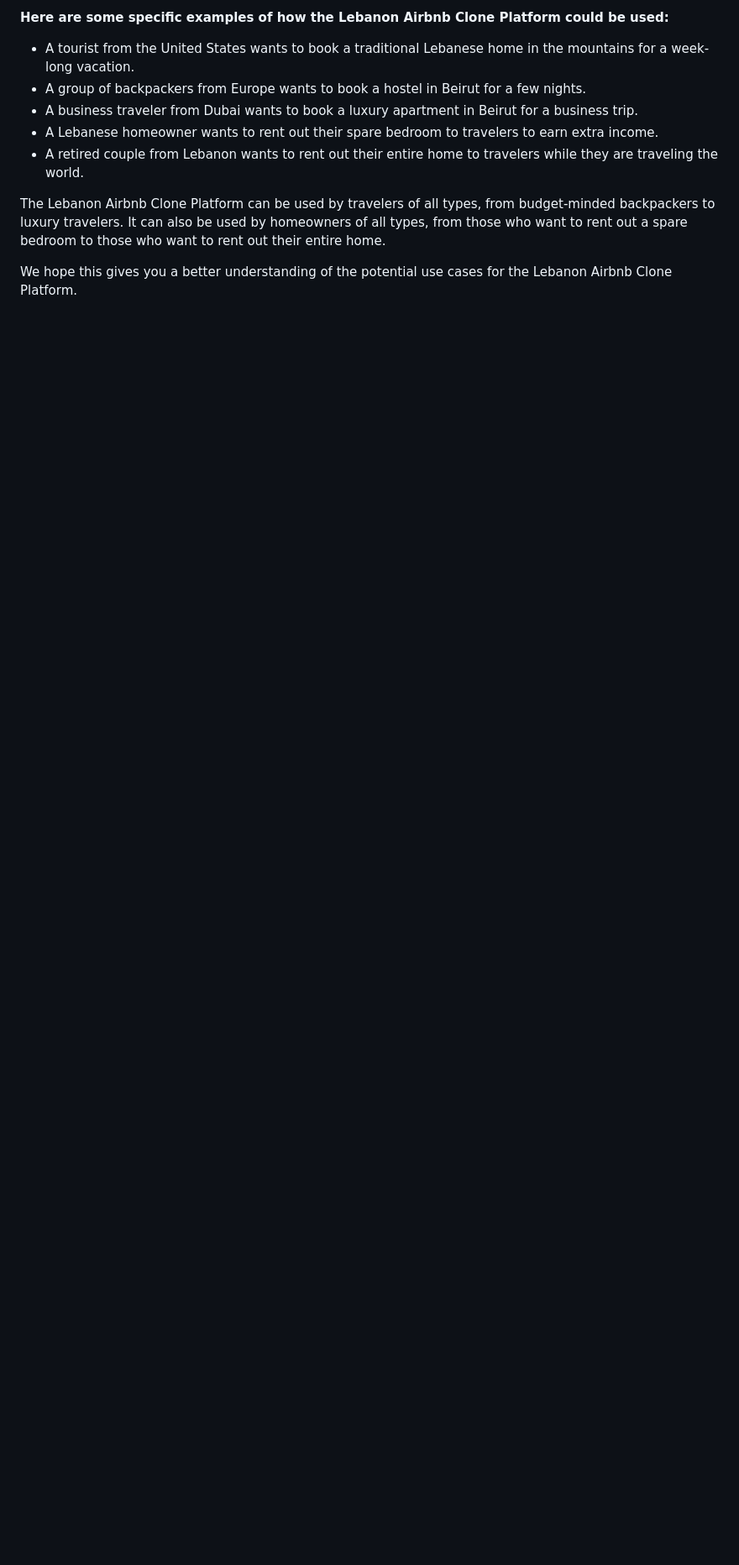
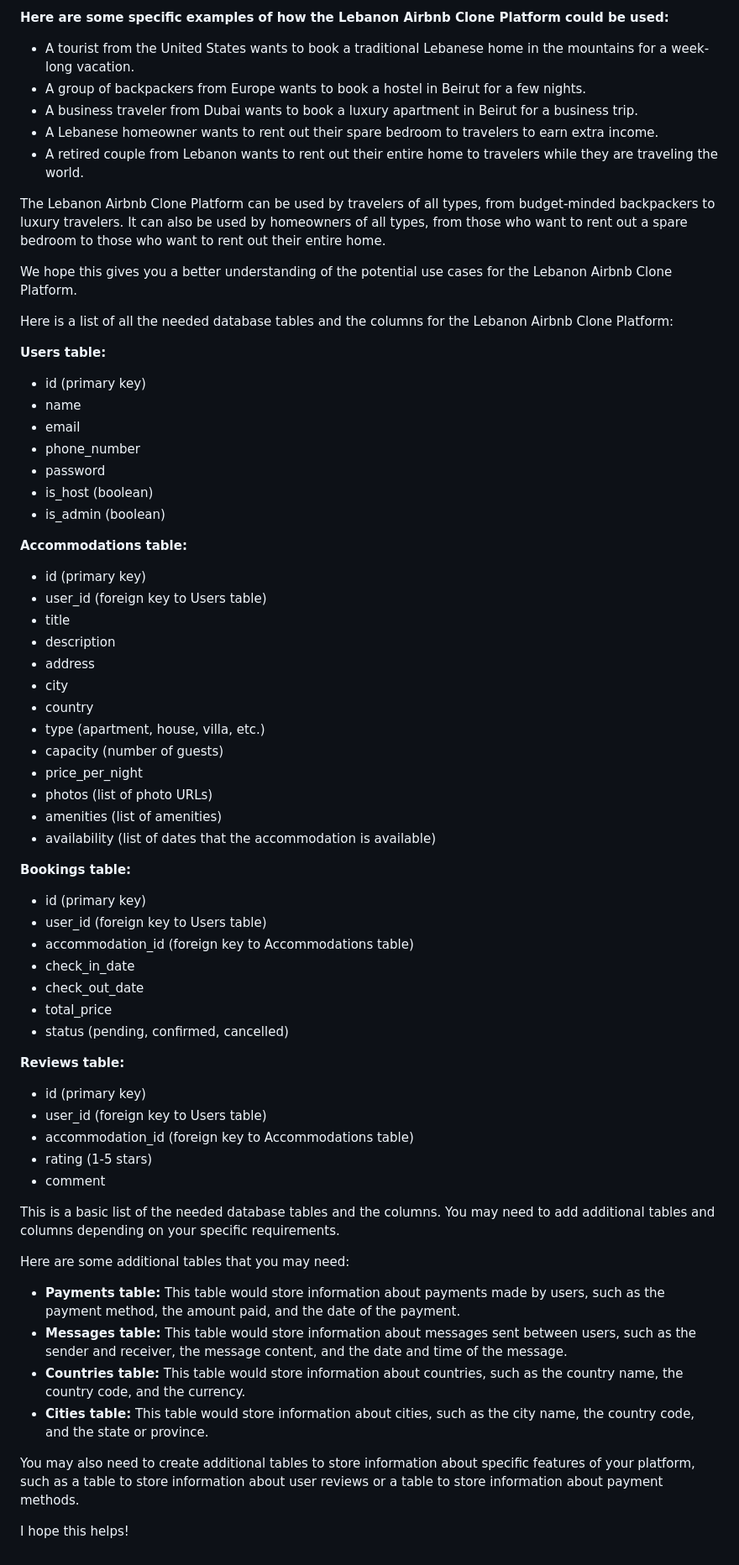
Before and after one commit to Halyoon/LeBnB, a Markdown page: README.md, the part around the change. Shown at 84% size. GitHub-like rendering; blank space fills up the shorter version.

```diff
--- a/README.md
+++ b/README.md
@@ -138,3 +138,62 @@ Here are some use cases for the Lebanon Airbnb Clone Platform:
 The Lebanon Airbnb Clone Platform can be used by travelers of all types, from budget-minded backpackers to luxury travelers. It can also be used by homeowners of all types, from those who want to rent out a spare bedroom to those who want to rent out their entire home.
 
 We hope this gives you a better understanding of the potential use cases for the Lebanon Airbnb Clone Platform.
+
+Here is a list of all the needed database tables and the columns for the Lebanon Airbnb Clone Platform:
+
+**Users table:**
+
+* id (primary key)
+* name
+* email
+* phone_number
+* password
+* is_host (boolean)
+* is_admin (boolean)
+
+**Accommodations table:**
+
+* id (primary key)
+* user_id (foreign key to Users table)
+* title
+* description
+* address
+* city
+* country
+* type (apartment, house, villa, etc.)
+* capacity (number of guests)
+* price_per_night
+* photos (list of photo URLs)
+* amenities (list of amenities)
+* availability (list of dates that the accommodation is available)
+
+**Bookings table:**
+
+* id (primary key)
+* user_id (foreign key to Users table)
+* accommodation_id (foreign key to Accommodations table)
+* check_in_date
+* check_out_date
+* total_price
+* status (pending, confirmed, cancelled)
+
+**Reviews table:**
+
+* id (primary key)
+* user_id (foreign key to Users table)
+* accommodation_id (foreign key to Accommodations table)
+* rating (1-5 stars)
+* comment
+
+This is a basic list of the needed database tables and the columns. You may need to add additional tables and columns depending on your specific requirements.
+
+Here are some additional tables that you may need:
+
+* **Payments table:** This table would store information about payments made by users, such as the payment method, the amount paid, and the date of the payment.
+* **Messages table:** This table would store information about messages sent between users, such as the sender and receiver, the message content, and the date and time of the message.
+* **Countries table:** This table would store information about countries, such as the country name, the country code, and the currency.
+* **Cities table:** This table would store information about cities, such as the city name, the country code, and the state or province.
+
+You may also need to create additional tables to store information about specific features of your platform, such as a table to store information about user reviews or a table to store information about payment methods.
+
+I hope this helps!
```
